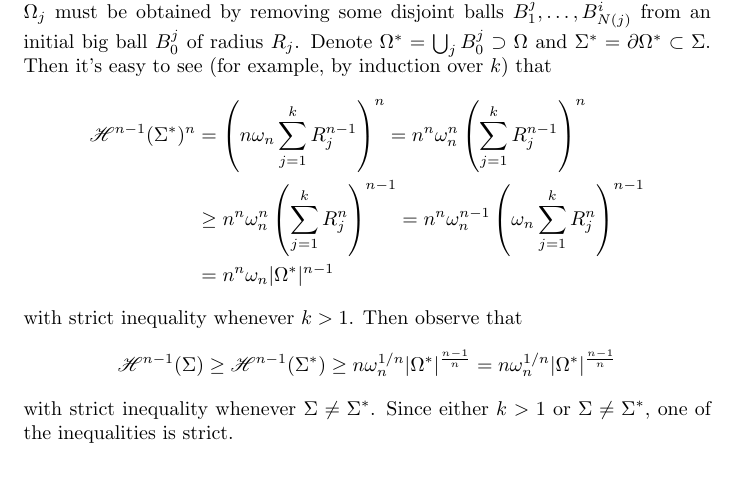
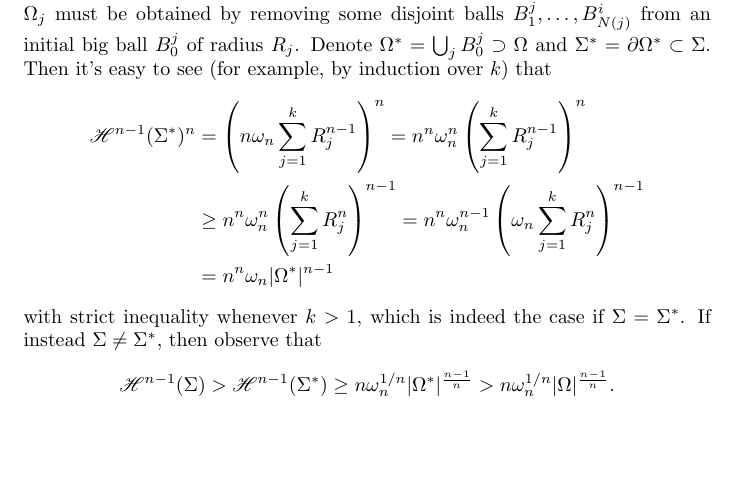
Before and after one commit to AndreaMartelli03/The-isoperimetric-inequality, a LaTeX paper (main.tex, which reads CMC approach.tex): part of page 16 of 19, cut so that both start at the same text, the shorter picture padded with empty space. Compiled offline with pdfLaTeX.

Commit message:
Updates from Overleaf

```diff
--- a/CMC approach.tex
+++ b/CMC approach.tex
@@ -75,11 +75,10 @@ This approach can give another proof of the isoperimetric inequality. In particu
         &= n^n \omega_n |\Omega^*|^{n-1}
     \end{aligned}
     \]
-    with strict inequality whenever \(k>1\). Then observe that
+    with strict inequality whenever \(k>1\), which is indeed the case if \(\Sigma=\Sigma^*\). If instead \(\Sigma \ne \Sigma^*\), then observe that
     \[
-        \Haus^{n-1}(\Sigma) \ge \Haus^{n-1}(\Sigma^*) \ge n \omega_n^{1/n}|\Omega^*|^{\frac{n-1}{n}} = n \omega_n^{1/n}|\Omega^*|^{\frac{n-1}{n}}
+        \Haus^{n-1}(\Sigma) > \Haus^{n-1}(\Sigma^*) \ge n \omega_n^{1/n}|\Omega^*|^{\frac{n-1}{n}} > n \omega_n^{1/n}|\Omega|^{\frac{n-1}{n}}.
     \]
-    with strict inequality whenever \(\Sigma \ne \Sigma^*\). Since either \(k>1\) or \(\Sigma \ne \Sigma^*\), one of the inequalities is strict.
 \end{rmk}
 
 \begin{proof}
```
